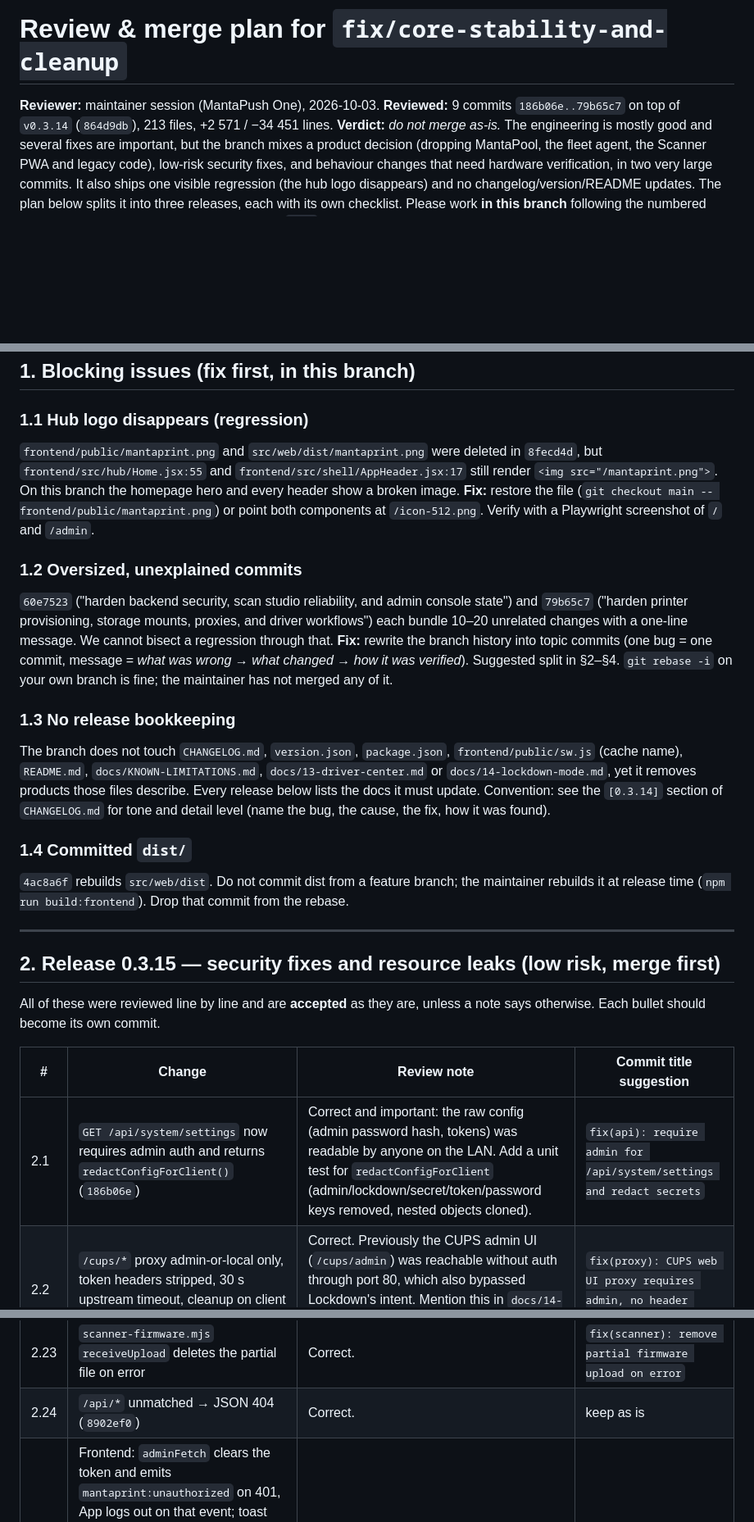
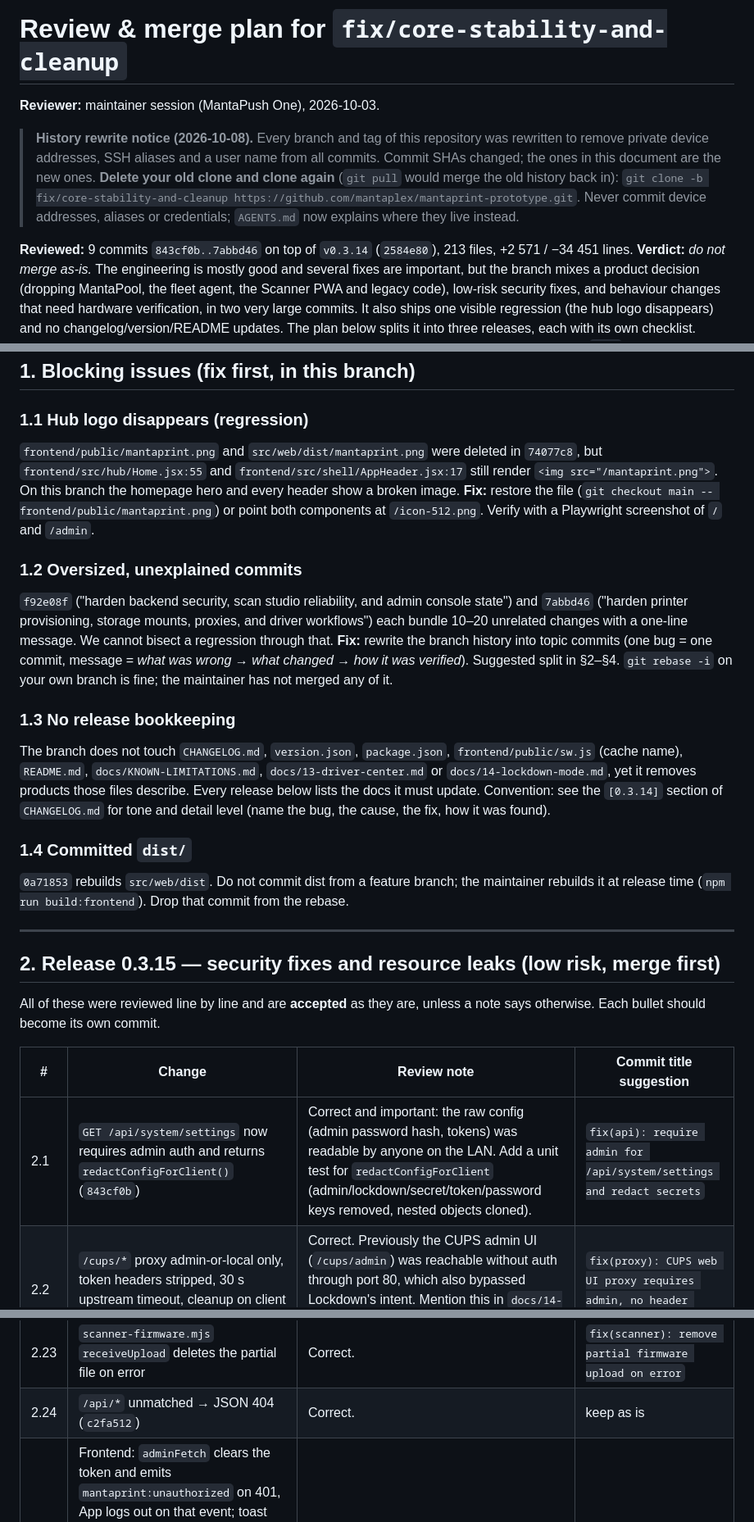
Before and after one commit to mantaplex/mantaprint-prototype, a Markdown page: docs/16-review-fix-core-stability-and-cleanup.md, 3 parts joined by grey strips. Shown at 82% size. Rendered like a GitHub page; blank space fills up the shorter version.

Commit message:
docs(review): update commit SHAs after the 2026-10-08 history rewrite, re-clone notice

```diff
--- a/docs/16-review-fix-core-stability-and-cleanup.md
+++ b/docs/16-review-fix-core-stability-and-cleanup.md
@@ -1,7 +1,14 @@
 # Review & merge plan for `fix/core-stability-and-cleanup`
 
 **Reviewer:** maintainer session (MantaPush One), 2026-10-03.
-**Reviewed:** 9 commits `186b06e..79b65c7` on top of `v0.3.14` (`864d9db`), 213 files, +2 571 / −34 451 lines.
+> **History rewrite notice (2026-10-08).** Every branch and tag of this repository was rewritten to
+> remove private device addresses, SSH aliases and a user name from all commits. Commit SHAs changed;
+> the ones in this document are the new ones. **Delete your old clone and clone again** (`git pull`
+> would merge the old history back in): `git clone -b fix/core-stability-and-cleanup
+> https://github.com/mantaplex/mantaprint-prototype.git`. Never commit device addresses, aliases or
+> credentials; `AGENTS.md` now explains where they live instead.
+
+**Reviewed:** 9 commits `843cf0b..7abbd46` on top of `v0.3.14` (`2584e80`), 213 files, +2 571 / −34 451 lines.
 **Verdict:** *do not merge as-is.* The engineering is mostly good and several fixes are important,
 but the branch mixes a product decision (dropping MantaPool, the fleet agent, the Scanner PWA and
 legacy code), low-risk security fixes, and behaviour changes that need hardware verification, in
@@ -32,15 +39,15 @@ release to `main` with the usual version bump + tag + GitHub Release.
 ## 1. Blocking issues (fix first, in this branch)
 
 ### 1.1 Hub logo disappears (regression)
-`frontend/public/mantaprint.png` and `src/web/dist/mantaprint.png` were deleted in `8fecd4d`, but
+`frontend/public/mantaprint.png` and `src/web/dist/mantaprint.png` were deleted in `74077c8`, but
 `frontend/src/hub/Home.jsx:55` and `frontend/src/shell/AppHeader.jsx:17` still render
 `<img src="/mantaprint.png">`. On this branch the homepage hero and every header show a broken
 image. **Fix:** restore the file (`git checkout main -- frontend/public/mantaprint.png`) or point
 both components at `/icon-512.png`. Verify with a Playwright screenshot of `/` and `/admin`.
 
 ### 1.2 Oversized, unexplained commits
-`60e7523` ("harden backend security, scan studio reliability, and admin console state") and
-`79b65c7` ("harden printer provisioning, storage mounts, proxies, and driver workflows") each bundle
+`f92e08f` ("harden backend security, scan studio reliability, and admin console state") and
+`7abbd46` ("harden printer provisioning, storage mounts, proxies, and driver workflows") each bundle
 10–20 unrelated changes with a one-line message. We cannot bisect a regression through that.
 **Fix:** rewrite the branch history into topic commits (one bug = one commit, message = *what was
 wrong → what changed → how it was verified*). Suggested split in §2–§4. `git rebase -i` on your
@@ -54,7 +61,7 @@ the docs it must update. Convention: see the `[0.3.14]` section of `CHANGELOG.md
 detail level (name the bug, the cause, the fix, how it was found).
 
 ### 1.4 Committed `dist/`
-`4ac8a6f` rebuilds `src/web/dist`. Do not commit dist from a feature branch; the maintainer
+`0a71853` rebuilds `src/web/dist`. Do not commit dist from a feature branch; the maintainer
 rebuilds it at release time (`npm run build:frontend`). Drop that commit from the rebase.
 
 ---
@@ -66,7 +73,7 @@ otherwise. Each bullet should become its own commit.
 
 | # | Change | Review note | Commit title suggestion |
 |---|---|---|---|
-| 2.1 | `GET /api/system/settings` now requires admin auth and returns `redactConfigForClient()` (`186b06e`) | Correct and important: the raw config (admin password hash, tokens) was readable by anyone on the LAN. Add a unit test for `redactConfigForClient` (admin/lockdown/secret/token/password keys removed, nested objects cloned). | `fix(api): require admin for /api/system/settings and redact secrets` |
+| 2.1 | `GET /api/system/settings` now requires admin auth and returns `redactConfigForClient()` (`843cf0b`) | Correct and important: the raw config (admin password hash, tokens) was readable by anyone on the LAN. Add a unit test for `redactConfigForClient` (admin/lockdown/secret/token/password keys removed, nested objects cloned). | `fix(api): require admin for /api/system/settings and redact secrets` |
 | 2.2 | `/cups/*` proxy admin-or-local only, token headers stripped, 30 s upstream timeout, cleanup on client close | Correct. Previously the CUPS admin UI (`/cups/admin`) was reachable without auth through port 80, which also bypassed Lockdown's intent. Mention this in `docs/14-lockdown-mode.md` ("the CUPS web UI proxy is admin-only"). | `fix(proxy): CUPS web UI proxy requires admin, no header leak, timeouts` |
 | 2.3 | `/eSCL/*` proxy honours `portal_enabled`, strips auth headers, timeouts | Correct. | `fix(proxy): eSCL proxy respects portal toggle and cleans up on close` |
 | 2.4 | IR remote wizard routes (`/api/hdmi/remote/wizard/*`) require admin-or-local | Correct. | `fix(api): IR wizard routes require admin` |
@@ -89,5 +96,5 @@ otherwise. Each bullet should become its own commit.
 | 2.21 | `hplip-plugin.mjs`: `findModelEntry` no longer matches `m130` to `m1300`; `runWithTty` falls back to a Python pty when `/usr/bin/script` is missing | Correct. Add the `m130`/`m1300` case to `test/hplip-plugin.test.mjs`. | `fix(hplip): exact model prefix match, pty fallback without util-linux script` |
 | 2.22 | `lockdown.mjs`: default PIN hash cached (scrypt was recomputed on every `loadConfig`), mtime-keyed config cache | Correct; `/api/status` called `hashPin` on each request. | `perf(lockdown): cache default PIN hash and parsed config` |
 | 2.23 | `scanner-firmware.mjs` `receiveUpload` deletes the partial file on error | Correct. | `fix(scanner): remove partial firmware upload on error` |
-| 2.24 | `/api/*` unmatched → JSON 404 (`8902ef0`) | Correct. | keep as is |
+| 2.24 | `/api/*` unmatched → JSON 404 (`c2fa512`) | Correct. | keep as is |
 | 2.25 | Frontend: `adminFetch` clears the token and emits `mantaprint:unauthorized` on 401, App logs out on that event; toast timer ref; SSE merge of partial payloads and native reconnect; `copyTextToClipboard` HTTP fallback; `Drivers.jsx` XHR 401/abort/timeout handling; `useApplianceUpdater` and `Updates.jsx` tweaks; `Settings.jsx` Lockdown PIN field no longer shared between enable/disable dialogs | All fine. Keep `Scanner.jsx` pairing removal for 0.3.16 (it belongs to the deprecation). | `fix(admin): logout on 401, toast timer, SSE partial merge, clipboard fallback` |
```
Also changed, not shown: other parts of docs/16-review-fix-core-stability-and-cleanup.md (+3 -3 lines).
